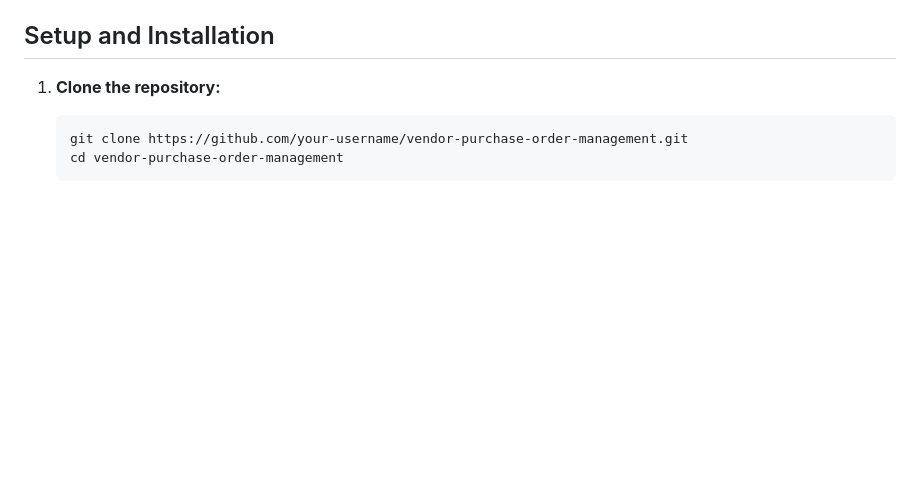
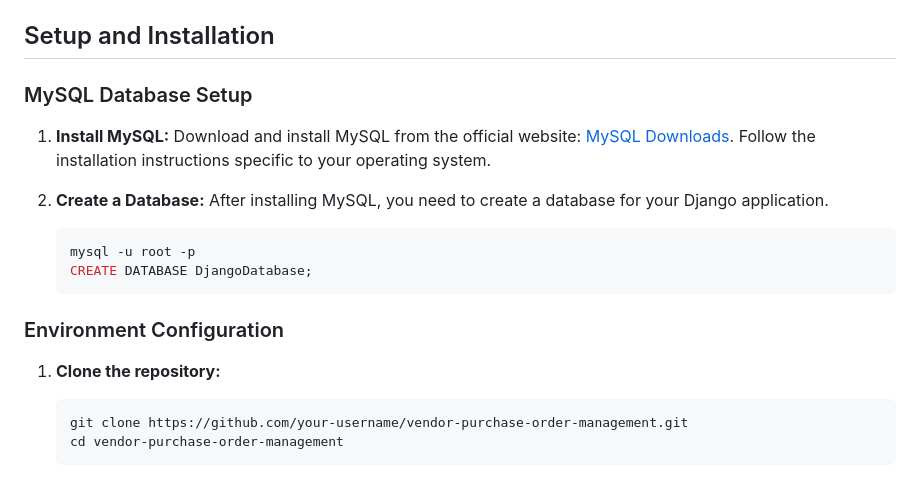
Before and after one commit to DileepKumarMantena/DjangoDeveloperAssignmentRepo, a Markdown page: README.md, the part around one of its changes. GitHub-like rendering; blank space fills up the shorter version.

````diff
--- a/README.md
+++ b/README.md
@@ -82,6 +85,21 @@ Represents the historical performance of a vendor with the following fields:
 
 ## Setup and Installation
 
+### MySQL Database Setup
+
+1. **Install MySQL:**
+   Download and install MySQL from the official website: [MySQL Downloads](https://dev.mysql.com/downloads/). Follow the installation instructions specific to your operating system.
+
+2. **Create a Database:**
+   After installing MySQL, you need to create a database for your Django application.
+   ```sh
+   mysql -u root -p
+   CREATE DATABASE DjangoDatabase;
+   ```
+
+
+### Environment Configuration
+
 1. **Clone the repository:**
    ```sh
    git clone https://github.com/your-username/vendor-purchase-order-management.git
````
Also changed, not shown: other parts of README.md (+48 -4 lines).
